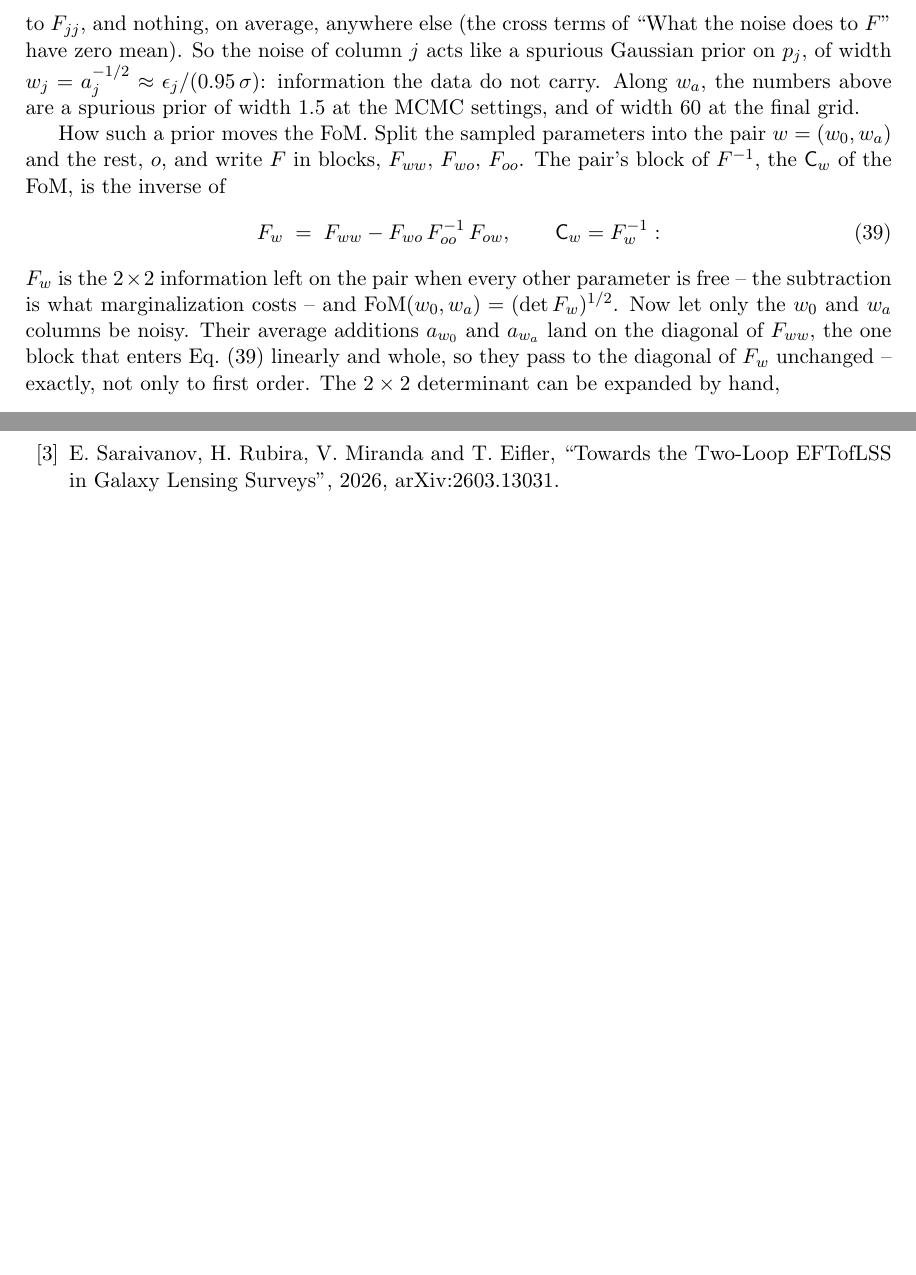
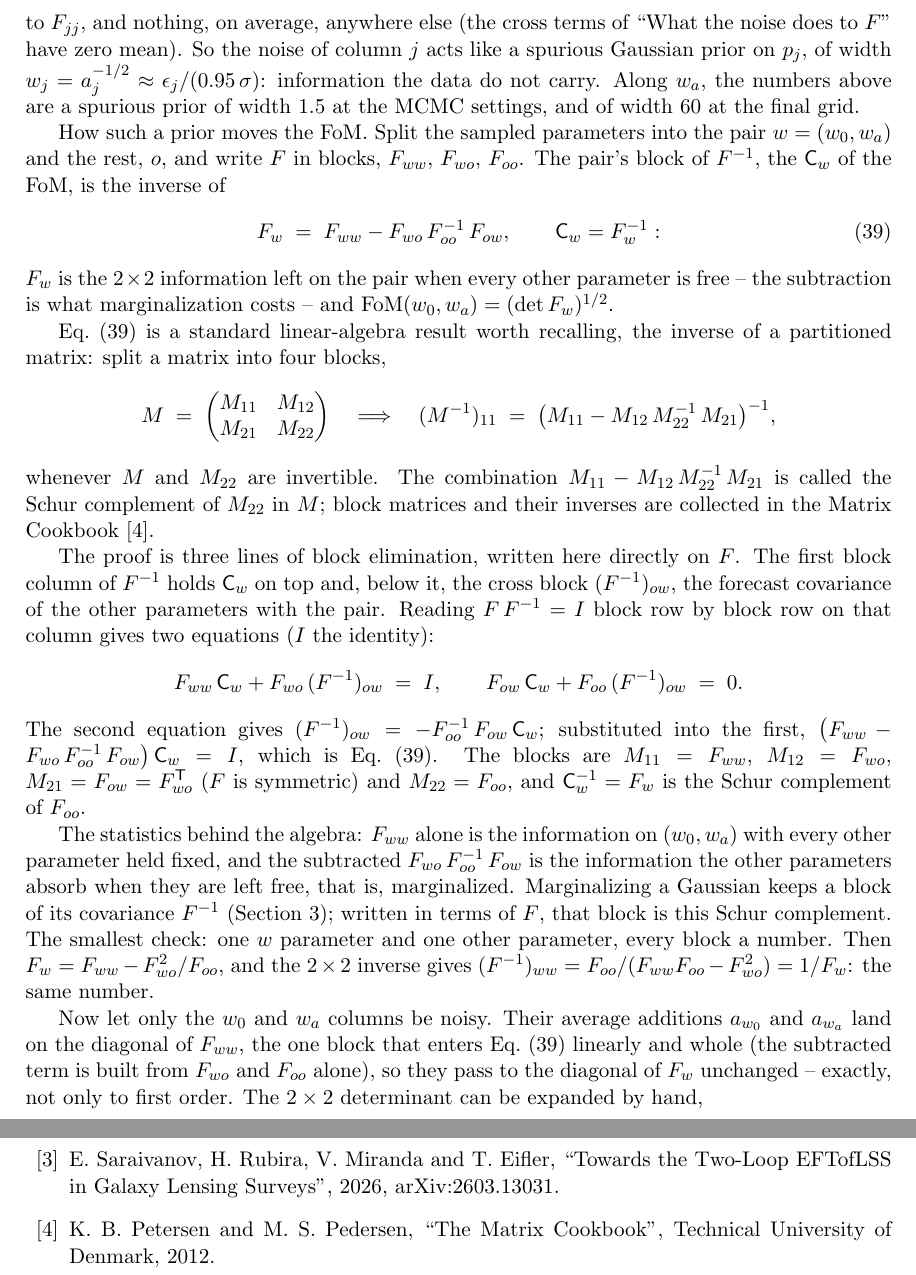
Before and after one commit to SBU-COSMOLIKE/lssty1xdesi, a LaTeX document (notes/fisher_machinery/fisher_machinery.tex): two parts of pages 30 and 43 of 43, joined at a grey line, cut so that both start at the same text, the shorter picture padded with empty space. Compiled offline with pdfLaTeX.

Commit message:
Fisher note: recall the block-inverse result behind the pair's Schur complement
Right after the equation F_w = F_ww - F_wo F_oo^-1 F_ow, C_w = F_w^-1,
the note now recalls the inverse of a partitioned matrix,
(M^-1)_11 = (M_11 - M_12 M_22^-1 M_21)^-1, names the Schur complement
and cites the Matrix Cookbook. It proves the result in three lines of
block elimination on F F^-1 = I, reads it statistically (F_ww is the
information with every other parameter fixed; the subtracted term is
what the free parameters absorb), and checks it on one w parameter and
one other parameter. The later step that passes the noise additions
whole into F_w now says why: the subtracted term uses F_wo and F_oo
alone. The new displays are unnumbered, so the equation numbers are
unchanged.

Co-Authored-By: Claude Opus 5.5 <noreply@anthropic.com>

```diff
--- a/notes/fisher_machinery/fisher_machinery.tex
+++ b/notes/fisher_machinery/fisher_machinery.tex
@@ -2259,10 +2259,58 @@ $\Cov_w$ of the FoM, is the inverse of
 \end{equation}
 $F_w$ is the $2 \times 2$ information left on the pair when every
 other parameter is free -- the subtraction is what marginalization
-costs -- and ${\rm FoM}(w_0, w_a) = (\det F_w)^{1/2}$.  Now let only
+costs -- and ${\rm FoM}(w_0, w_a) = (\det F_w)^{1/2}$.
+
+Eq.~\eqref{eq:schurpair} is a standard linear-algebra result worth
+recalling, the inverse of a partitioned matrix: split a matrix into
+four blocks,
+\begin{equation*}
+  M \;=\;
+  \begin{pmatrix} M_{11} & M_{12} \\ M_{21} & M_{22} \end{pmatrix}
+  \quad\Longrightarrow\quad
+  (M^{-1})_{11} \;=\;
+  \bigl(M_{11} - M_{12}\,M_{22}^{-1}\,M_{21}\bigr)^{-1} ,
+\end{equation*}
+whenever $M$ and $M_{22}$ are invertible.  The combination
+$M_{11} - M_{12}\,M_{22}^{-1}\,M_{21}$ is called the Schur complement
+of $M_{22}$ in $M$; block matrices and their inverses are collected in
+the Matrix Cookbook~\cite{Petersen2012}.
+
+The proof is three lines of block elimination, written here directly
+on $F$.  The first block column of $F^{-1}$ holds $\Cov_w$ on top and,
+below it, the cross block $(F^{-1})_{ow}$, the forecast covariance of
+the other parameters with the pair.  Reading $F\,F^{-1} = I$ block row
+by block row on that column gives two equations ($I$ the identity):
+\begin{equation*}
+  F_{ww}\,\Cov_w + F_{wo}\,(F^{-1})_{ow} \;=\; I ,
+  \qquad
+  F_{ow}\,\Cov_w + F_{oo}\,(F^{-1})_{ow} \;=\; 0 .
+\end{equation*}
+The second equation gives
+$(F^{-1})_{ow} = -F_{oo}^{-1}\,F_{ow}\,\Cov_w$; substituted into the
+first, $\bigl(F_{ww} - F_{wo}\,F_{oo}^{-1}\,F_{ow}\bigr)\,\Cov_w = I$,
+which is Eq.~\eqref{eq:schurpair}.  The blocks are $M_{11} = F_{ww}$,
+$M_{12} = F_{wo}$, $M_{21} = F_{ow} = F_{wo}\T$ ($F$ is symmetric) and
+$M_{22} = F_{oo}$, and $\Cov_w^{-1} = F_w$ is the Schur complement of
+$F_{oo}$.
+
+The statistics behind the algebra: $F_{ww}$ alone is the information
+on $(w_0, w_a)$ with every other parameter held fixed, and the
+subtracted $F_{wo}\,F_{oo}^{-1}\,F_{ow}$ is the information the other
+parameters absorb when they are left free, that is, marginalized.
+Marginalizing a Gaussian keeps a block of its covariance $F^{-1}$
+(Section~\ref{sec:linear}); written in terms of $F$, that block is
+this Schur complement.  The smallest check: one $w$ parameter and one
+other parameter, every block a number.  Then
+$F_w = F_{ww} - F_{wo}^2/F_{oo}$, and the $2 \times 2$ inverse gives
+$(F^{-1})_{ww} = F_{oo}/(F_{ww}F_{oo} - F_{wo}^2) = 1/F_w$: the same
+number.
+
+Now let only
 the $w_0$ and $w_a$ columns be noisy.  Their average additions
 $a_{w_0}$ and $a_{w_a}$ land on the diagonal of $F_{ww}$, the one
-block that enters Eq.~\eqref{eq:schurpair} linearly and whole, so they
+block that enters Eq.~\eqref{eq:schurpair} linearly and whole (the
+subtracted term is built from $F_{wo}$ and $F_{oo}$ alone), so they
 pass to the diagonal of $F_w$ unchanged -- exactly, not only to first
 order.  The $2 \times 2$ determinant can be expanded by hand,
 \begin{equation*}
@@ -3143,6 +3191,11 @@ E. Saraivanov, H. Rubira, V. Miranda and T. Eifler,
 ``Towards the Two-Loop EFTofLSS in Galaxy Lensing Surveys'',
 2026, arXiv:2603.13031.
 
+\bibitem{Petersen2012}
+K. B. Petersen and M. S. Pedersen,
+``The Matrix Cookbook'',
+Technical University of Denmark, 2012.
+
 \end{thebibliography}
 
 \end{document}
```
Also changed, not shown: notes/fisher_machinery/fisher_machinery.pdf.
